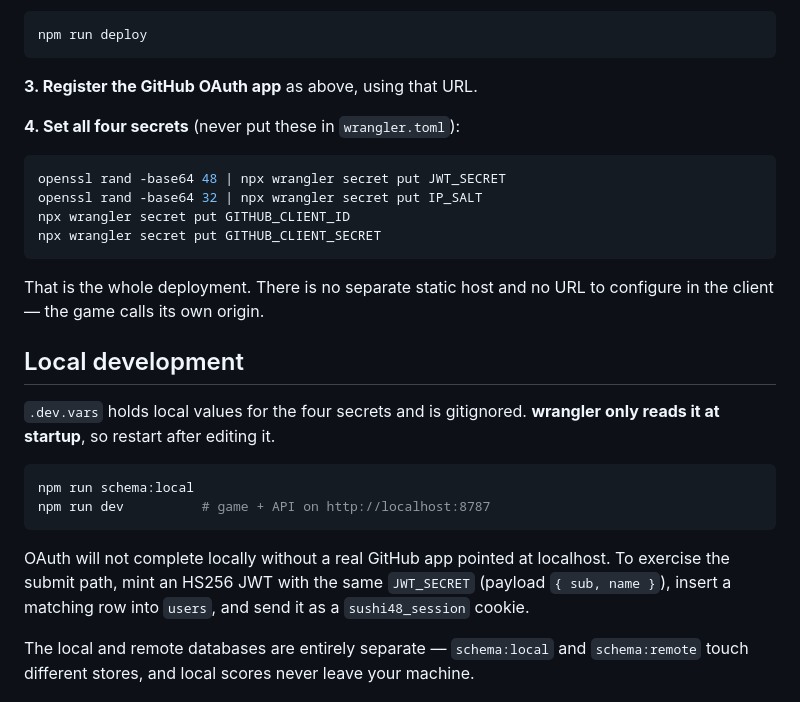
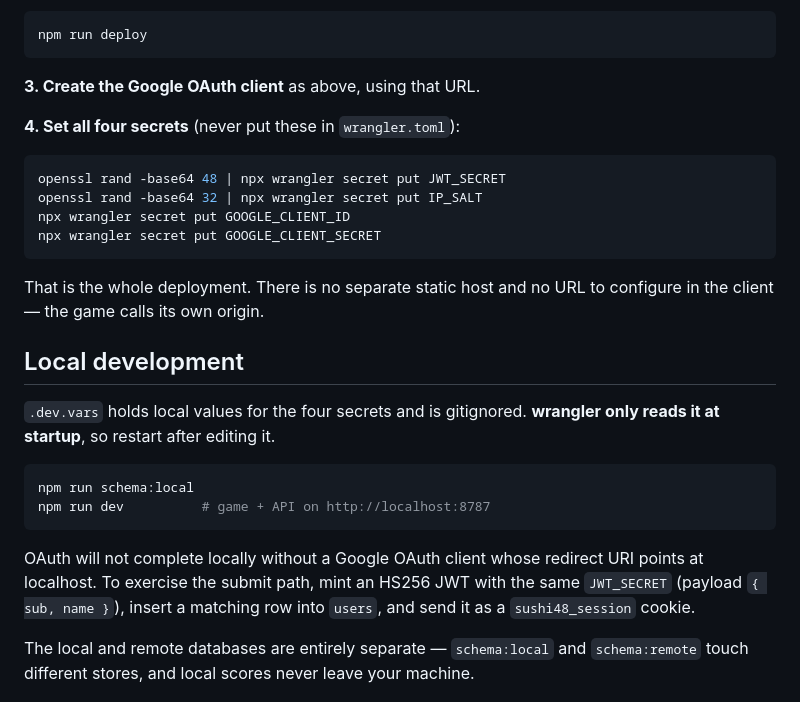
Before and after one commit to ryan-mapa/twenty48, a Markdown page: worker/README.md, the part around one of its changes. GitHub-like rendering.

````diff
--- a/worker/README.md
+++ b/worker/README.md
@@ -68,15 +82,15 @@ npm run schema:remote
 npm run deploy
 ```
 
-**3. Register the GitHub OAuth app** as above, using that URL.
+**3. Create the Google OAuth client** as above, using that URL.
 
 **4. Set all four secrets** (never put these in `wrangler.toml`):
 
 ```sh
 openssl rand -base64 48 | npx wrangler secret put JWT_SECRET
 openssl rand -base64 32 | npx wrangler secret put IP_SALT
-npx wrangler secret put GITHUB_CLIENT_ID
-npx wrangler secret put GITHUB_CLIENT_SECRET
+npx wrangler secret put GOOGLE_CLIENT_ID
+npx wrangler secret put GOOGLE_CLIENT_SECRET
 ```
 
 That is the whole deployment. There is no separate static host and no URL to
@@ -92,8 +106,8 @@ npm run schema:local
 npm run dev          # game + API on http://localhost:8787
 ```
 
-OAuth will not complete locally without a real GitHub app pointed at
-localhost. To exercise the submit path, mint an HS256 JWT with the same
+OAuth will not complete locally without a Google OAuth client whose redirect
+URI points at localhost. To exercise the submit path, mint an HS256 JWT with the same
 `JWT_SECRET` (payload `{ sub, name }`), insert a matching row into `users`,
 and send it as a `sushi48_session` cookie.
 
````
Also changed, not shown: other parts of worker/README.md (+28 -13 lines), README.md (+7 -3 lines).
